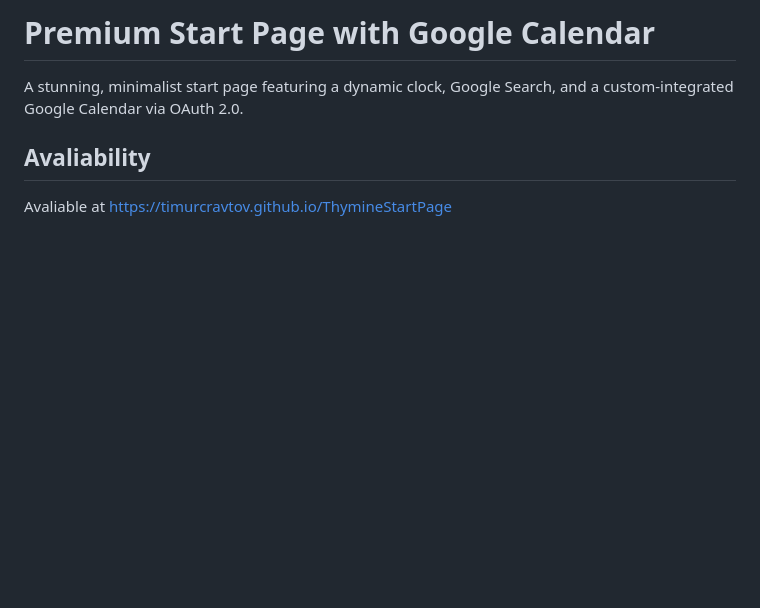
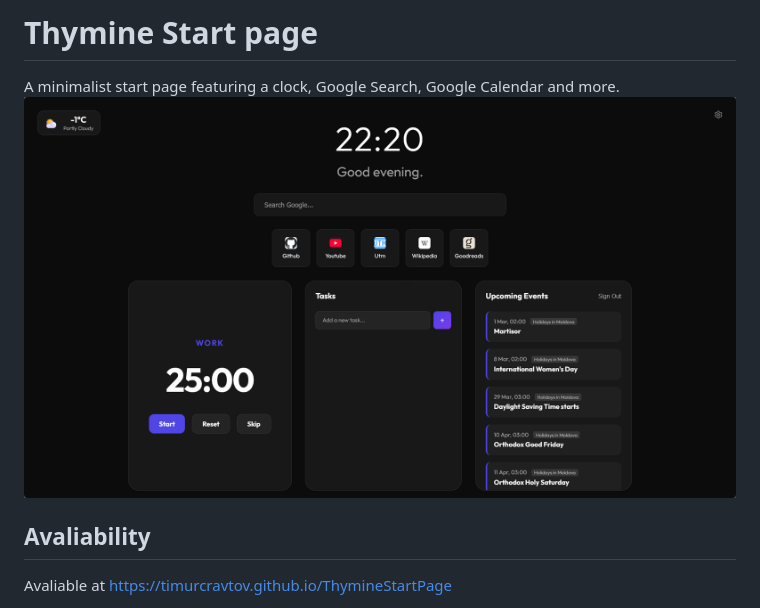
Before and after one commit to TimurCravtov/ThymineStartPage, a Markdown page: README.md, the part around the change. GitHub-like rendering; pictures changed too: assets/docs/full.png (added); blank space fills up the shorter version.

Commit message:
docs: upd readme

```diff
--- a/README.md
+++ b/README.md
@@ -1,6 +1,7 @@
-# Premium Start Page with Google Calendar
+# Thymine Start page
 
-A stunning, minimalist start page featuring a dynamic clock, Google Search, and a custom-integrated Google Calendar via OAuth 2.0.
+A minimalist start page featuring a clock, Google Search, Google Calendar and more.
+<img src="assets/docs/full.png" alt="demo">
 
 ## Avaliability
 
```
Also changed, not shown: 3 other files.
